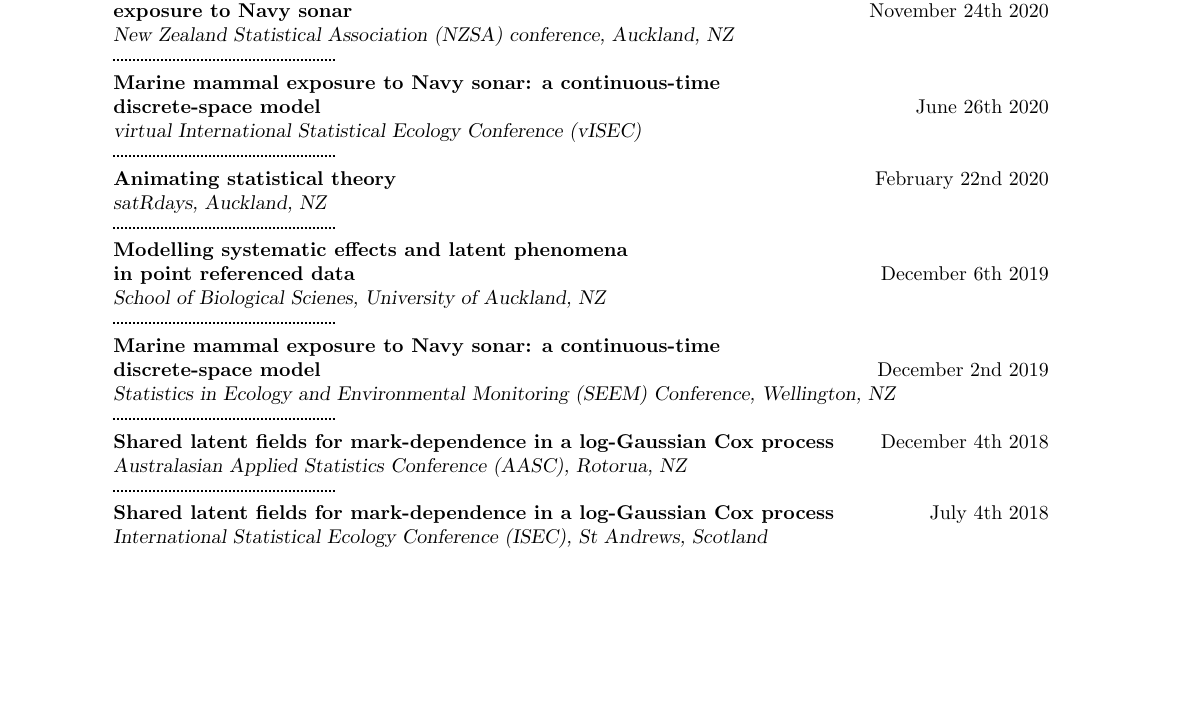
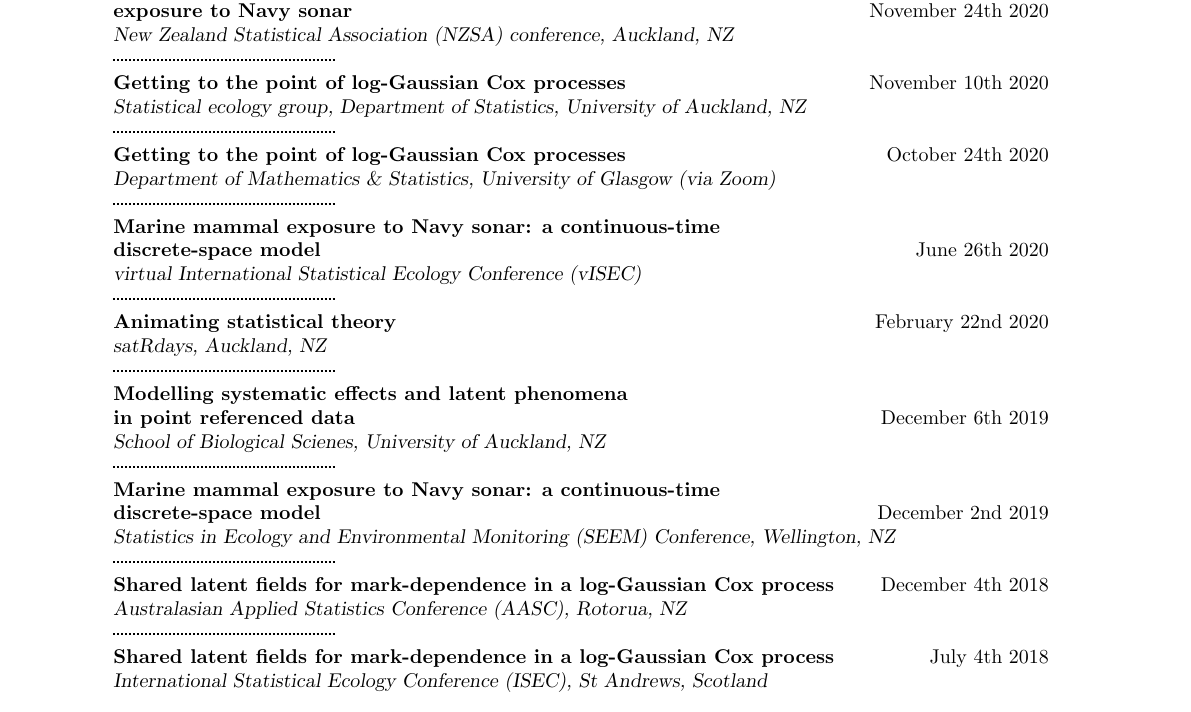
Before and after one commit to cmjt/scripts, a LaTeX CV (CV/talks.tex): part of page 1 of 5, cut so that both start at the same text, the shorter picture padded with empty space. Compiled offline with pdfLaTeX.

Commit message:
adding lgcp talks

```diff
--- a/CV/talks.tex
+++ b/CV/talks.tex
@@ -69,6 +69,12 @@
        {\textbf{A discrete-space continuous-time model for marine mammal \\
            exposure to Navy sonar }}\hfill November 24th 2020\\
        {\sl New Zealand Statistical Association (NZSA) conference, Auckland, NZ}\\
+       \hdashrule[0.5ex]{4cm}{1pt}{1pt}\\
+       {\textbf{Getting to the point of log-Gaussian Cox processes}}\hfill November 10th 2020\\
+       {\sl Statistical ecology group, Department of Statistics, University of Auckland, NZ}\\
+       \hdashrule[0.5ex]{4cm}{1pt}{1pt}\\
+        {\textbf{Getting to the point of log-Gaussian Cox processes}}\hfill October 24th 2020\\
+       {\sl Department of Mathematics \& Statistics, University of Glasgow (via Zoom)}\\
 \hdashrule[0.5ex]{4cm}{1pt}{1pt}\\
        {\textbf{Marine mammal exposure to Navy sonar: a continuous-time \\
            discrete-space model}}\hfill June 26th 2020\\
@@ -90,11 +96,11 @@
 \hdashrule[0.5ex]{4cm}{1pt}{1pt}\\
 {\textbf{Shared latent fields for mark-dependence in a log-Gaussian Cox process}}\hfill July 4th 2018\\
  {\sl International Statistical Ecology Conference (ISEC), St Andrews, Scotland}\\
-\hdashrule[0.5ex]{4cm}{1pt}{1pt}\\
+ %%\hdashrule[0.5ex]{4cm}{1pt}{1pt}\\
+  \newpage
 {\textbf{Spatial modelling (INLA and some other stuff)}}\hfill March 16th 2018\\
  {\sl NIWA, Wellington, NZ}\\
- %%\hdashrule[0.5ex]{4cm}{1pt}{1pt}\\
- \newpage
+ \hdashrule[0.5ex]{4cm}{1pt}{1pt}\\
  \noindent
 {\textbf{How spatial modelling works}}\hfill February 20th 2018\\
  {\sl NIWA, Hamilton, NZ}\\
```
Also changed, not shown: CV/talks.pdf.
